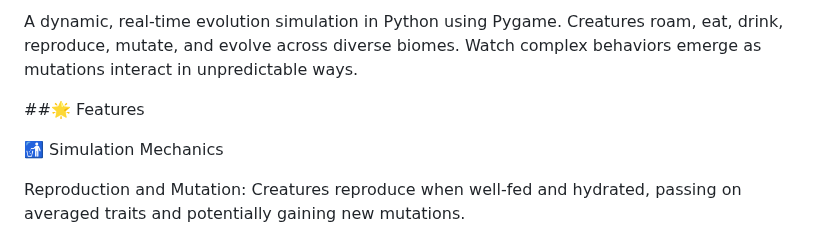
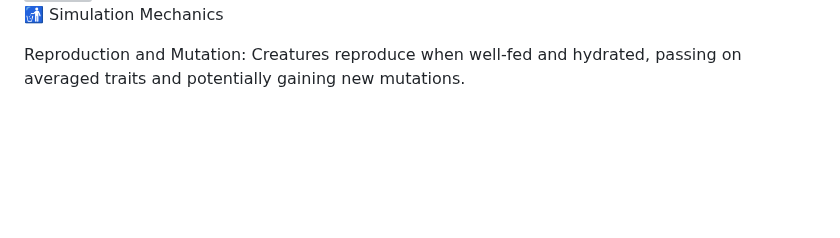
Before and after one commit to Drunkfailure/Squibbles, a Markdown page: README.md, the part around one of its changes. GitHub-like rendering; blank space fills up the shorter version; grey boxes are pictures that could not be loaded.

```diff
--- a/README.md
+++ b/README.md
@@ -2,7 +3,4 @@
 
-A dynamic, real-time evolution simulation in Python using Pygame. Creatures roam, eat, drink, reproduce, mutate, and evolve across diverse biomes. Watch complex behaviors emerge as mutations interact in unpredictable ways.
-
-##🌟 Features
 
 🚮 Simulation Mechanics
 
```
Also changed, not shown: other parts of README.md (+2 -1 lines).
